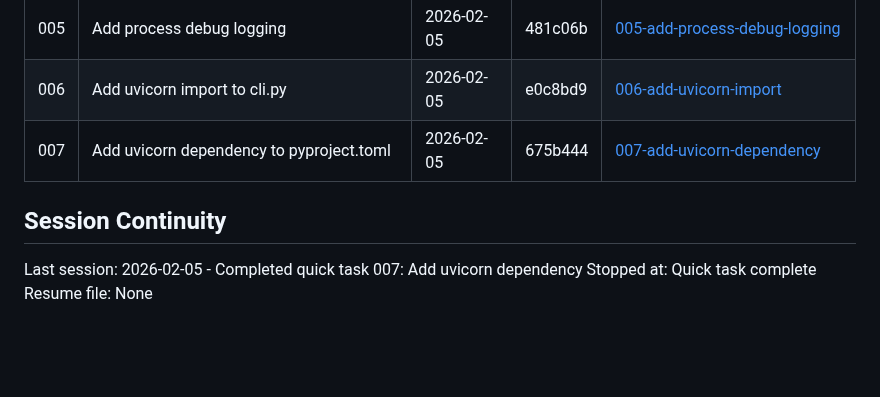
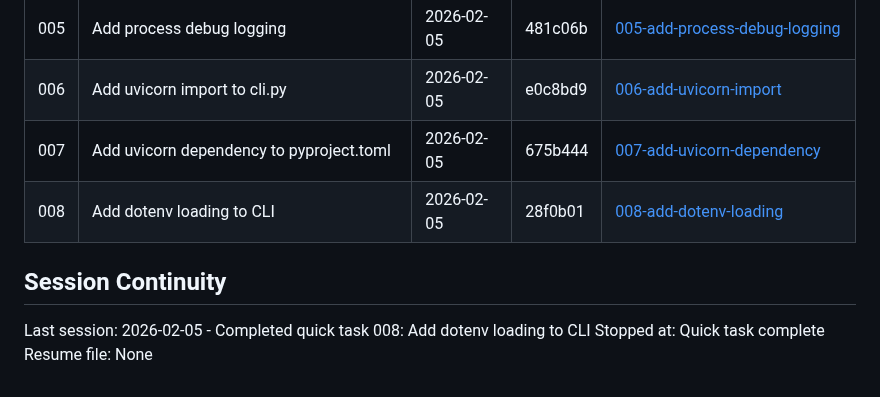
Before and after one commit to thatAverageGuy/configurable-agents, a Markdown page: .planning/STATE.md, the part around the change. Drawn GitHub-style; blank space fills up the shorter version.

Commit message:
docs(008): complete dotenv loading quick task
Tasks completed: 1/1
- Add dotenv loading to CLI

SUMMARY: .planning/quick/008-add-dotenv-loading/008-SUMMARY.md

```diff
--- a/.planning/STATE.md
+++ b/.planning/STATE.md
@@ -103,9 +103,10 @@ None yet.
 | 005 | Add process debug logging | 2026-02-05 | 481c06b | [005-add-process-debug-logging](./quick/005-add-process-debug-logging/) |
 | 006 | Add uvicorn import to cli.py | 2026-02-05 | e0c8bd9 | [006-add-uvicorn-import](./quick/006-add-uvicorn-import/) |
 | 007 | Add uvicorn dependency to pyproject.toml | 2026-02-05 | 675b444 | [007-add-uvicorn-dependency](./quick/007-add-uvicorn-dependency/) |
+| 008 | Add dotenv loading to CLI | 2026-02-05 | 28f0b01 | [008-add-dotenv-loading](./quick/008-add-dotenv-loading/) |
 
 ## Session Continuity
 
-Last session: 2026-02-05 - Completed quick task 007: Add uvicorn dependency
+Last session: 2026-02-05 - Completed quick task 008: Add dotenv loading to CLI
 Stopped at: Quick task complete
 Resume file: None
```
Also changed, not shown: 1 other file.
